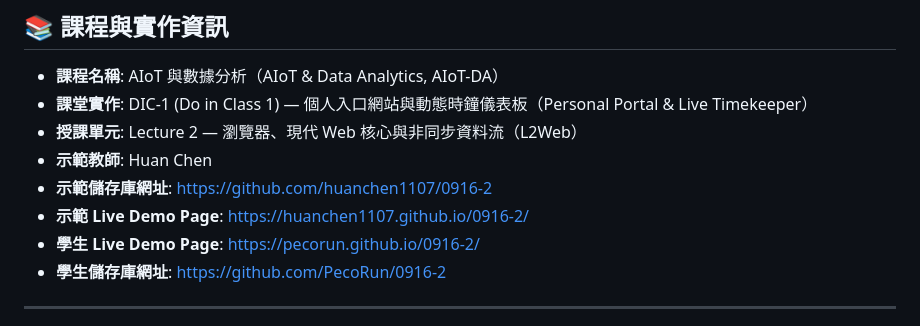
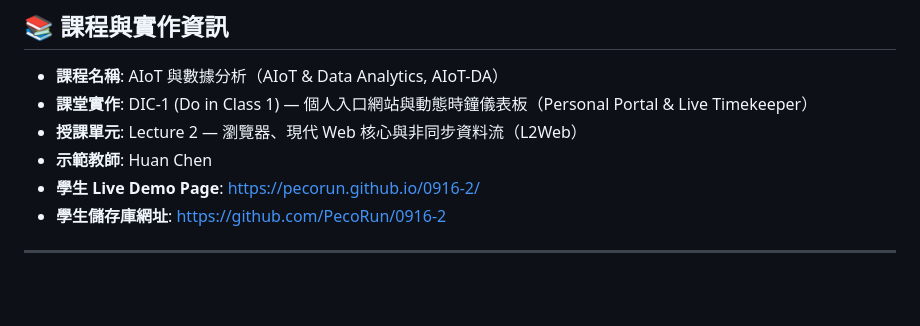
Before and after one commit to PecoRun/0916-2, a Markdown page: README.md, the part around the change. Drawn GitHub-style; blank space fills up the shorter version.

```diff
--- a/README.md
+++ b/README.md
@@ -6,8 +6,6 @@
 - **課堂實作**: DIC-1 (Do in Class 1) — 個人入口網站與動態時鐘儀表板（Personal Portal & Live Timekeeper）
 - **授課單元**: Lecture 2 — 瀏覽器、現代 Web 核心與非同步資料流（L2Web）
 - **示範教師**: Huan Chen
-- **示範儲存庫網址**: [https://github.com/huanchen1107/0916-2](https://github.com/huanchen1107/0916-2)
-- **示範 Live Demo Page**: [https://huanchen1107.github.io/0916-2/](https://huanchen1107.github.io/0916-2/)
 - **學生 Live Demo Page**: [https://pecorun.github.io/0916-2/](https://pecorun.github.io/0916-2/)
 - **學生儲存庫網址**: [https://github.com/PecoRun/0916-2](https://github.com/PecoRun/0916-2)
 
```
